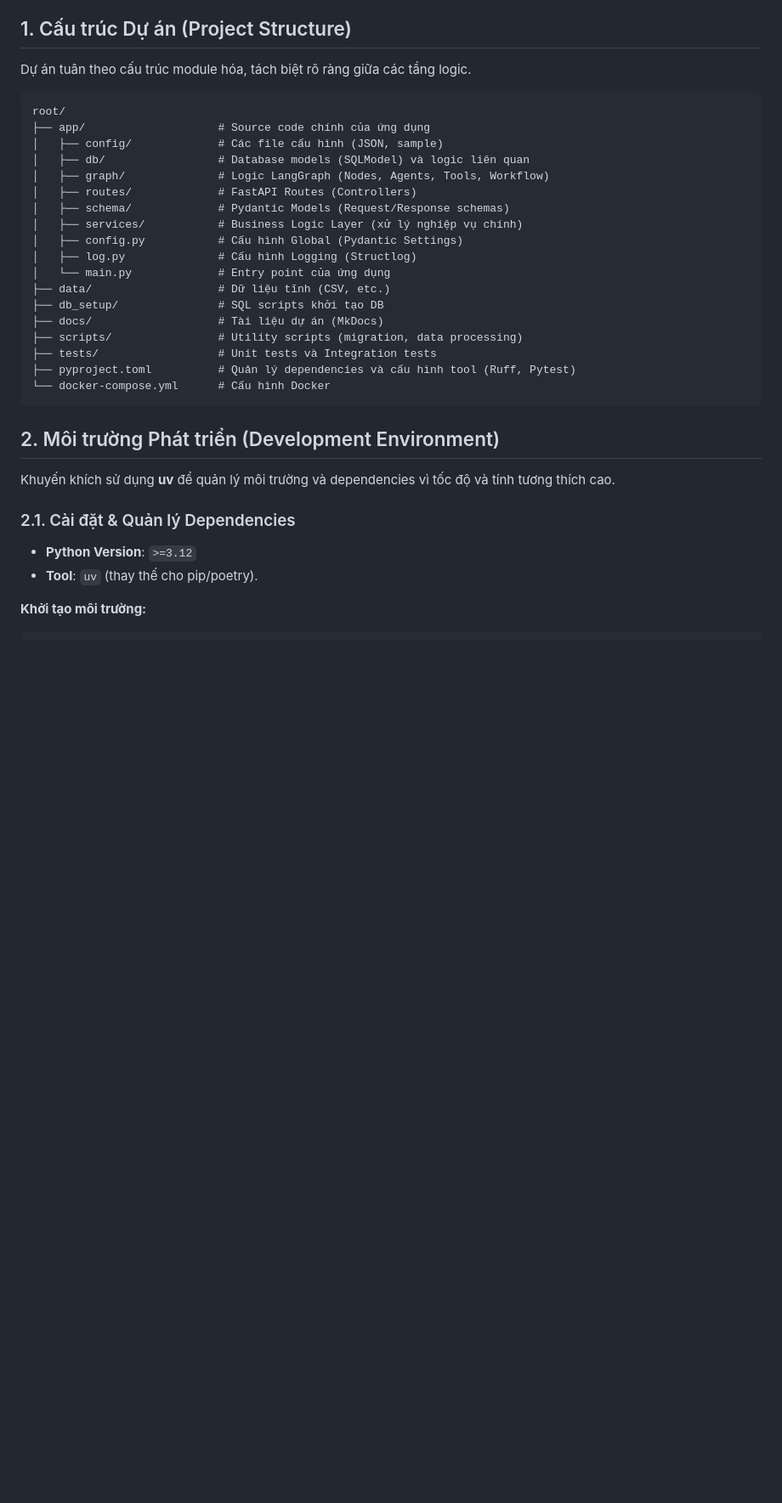
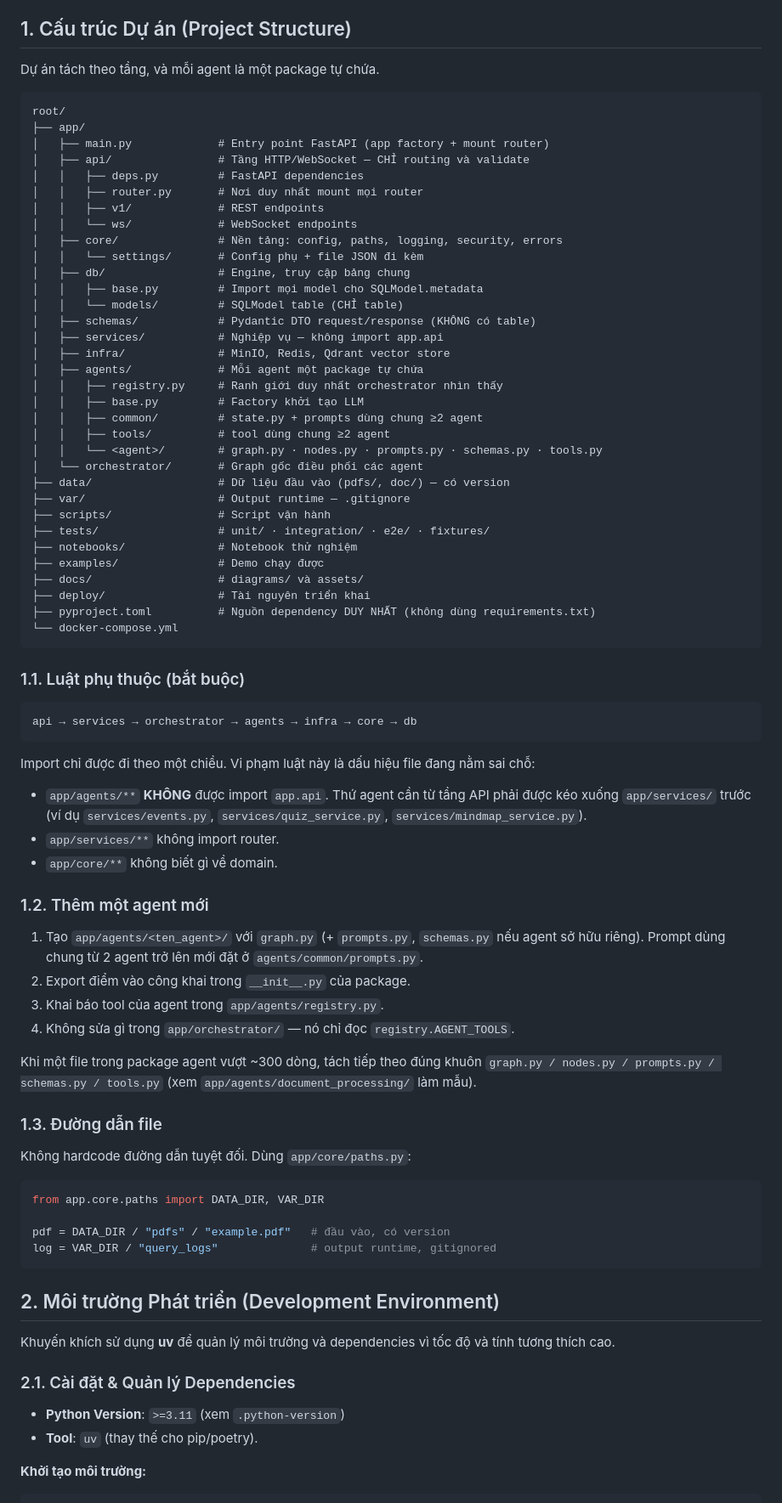
Before and after one commit to Hungmanh286/AI-CODE-MENTOR, a Markdown page: CODE_CONVENTION.md, the part around one of its changes. Shown at 85% size. Drawn GitHub-style; blank space fills up the shorter version.

````diff
--- a/CODE_CONVENTION.md
+++ b/CODE_CONVENTION.md
@@ -4,27 +4,79 @@ Tài liệu này quy định các chuẩn mực lập trình, quy trình làm vi
 
 ## 1. Cấu trúc Dự án (Project Structure)
 
-Dự án tuân theo cấu trúc module hóa, tách biệt rõ ràng giữa các tầng logic.
+Dự án tách theo tầng, và mỗi agent là một package tự chứa.
 
 ```
 root/
-├── app/                    # Source code chính của ứng dụng
-│   ├── config/             # Các file cấu hình (JSON, sample)
-│   ├── db/                 # Database models (SQLModel) và logic liên quan
-│   ├── graph/              # Logic LangGraph (Nodes, Agents, Tools, Workflow)
-│   ├── routes/             # FastAPI Routes (Controllers)
-│   ├── schema/             # Pydantic Models (Request/Response schemas)
-│   ├── services/           # Business Logic Layer (xử lý nghiệp vụ chính)
-│   ├── config.py           # Cấu hình Global (Pydantic Settings)
-│   ├── log.py              # Cấu hình Logging (Structlog)
-│   └── main.py             # Entry point của ứng dụng
-├── data/                   # Dữ liệu tĩnh (CSV, etc.)
-├── db_setup/               # SQL scripts khởi tạo DB
-├── docs/                   # Tài liệu dự án (MkDocs)
-├── scripts/                # Utility scripts (migration, data processing)
-├── tests/                  # Unit tests và Integration tests
-├── pyproject.toml          # Quản lý dependencies và cấu hình tool (Ruff, Pytest)
-└── docker-compose.yml      # Cấu hình Docker
+├── app/
+│   ├── main.py             # Entry point FastAPI (app factory + mount router)
+│   ├── api/                # Tầng HTTP/WebSocket — CHỈ routing và validate
+│   │   ├── deps.py         # FastAPI dependencies
+│   │   ├── router.py       # Nơi duy nhất mount mọi router
+│   │   ├── v1/             # REST endpoints
+│   │   └── ws/             # WebSocket endpoints
+│   ├── core/               # Nền tảng: config, paths, logging, security, errors
+│   │   └── settings/       # Config phụ + file JSON đi kèm
+│   ├── db/                 # Engine, truy cập bảng chung
+│   │   ├── base.py         # Import mọi model cho SQLModel.metadata
+│   │   └── models/         # SQLModel table (CHỈ table)
+│   ├── schemas/            # Pydantic DTO request/response (KHÔNG có table)
+│   ├── services/           # Nghiệp vụ — không import app.api
+│   ├── infra/              # MinIO, Redis, Qdrant vector store
+│   ├── agents/             # Mỗi agent một package tự chứa
+│   │   ├── registry.py     # Ranh giới duy nhất orchestrator nhìn thấy
+│   │   ├── base.py         # Factory khởi tạo LLM
+│   │   ├── common/         # state.py + prompts dùng chung ≥2 agent
+│   │   ├── tools/          # tool dùng chung ≥2 agent
+│   │   └── <agent>/        # graph.py · nodes.py · prompts.py · schemas.py · tools.py
+│   └── orchestrator/       # Graph gốc điều phối các agent
+├── data/                   # Dữ liệu đầu vào (pdfs/, doc/) — có version
+├── var/                    # Output runtime — .gitignore
+├── scripts/                # Script vận hành
+├── tests/                  # unit/ · integration/ · e2e/ · fixtures/
+├── notebooks/              # Notebook thử nghiệm
+├── examples/               # Demo chạy được
+├── docs/                   # diagrams/ và assets/
+├── deploy/                 # Tài nguyên triển khai
+├── pyproject.toml          # Nguồn dependency DUY NHẤT (không dùng requirements.txt)
+└── docker-compose.yml
+```
+
+### 1.1. Luật phụ thuộc (bắt buộc)
+
+```
+api → services → orchestrator → agents → infra → core → db
+```
+
+Import chỉ được đi theo một chiều. Vi phạm luật này là dấu hiệu file đang nằm sai chỗ:
+
+* `app/agents/**` **KHÔNG** được import `app.api`. Thứ agent cần từ tầng API phải
+  được kéo xuống `app/services/` trước (ví dụ `services/events.py`,
+  `services/quiz_service.py`, `services/mindmap_service.py`).
+* `app/services/**` không import router.
+* `app/core/**` không biết gì về domain.
+
+### 1.2. Thêm một agent mới
+
+1. Tạo `app/agents/<ten_agent>/` với `graph.py` (+ `prompts.py`, `schemas.py` nếu agent
+   sở hữu riêng). Prompt dùng chung từ 2 agent trở lên mới đặt ở `agents/common/prompts.py`.
+2. Export điểm vào công khai trong `__init__.py` của package.
+3. Khai báo tool của agent trong `app/agents/registry.py`.
+4. Không sửa gì trong `app/orchestrator/` — nó chỉ đọc `registry.AGENT_TOOLS`.
+
+Khi một file trong package agent vượt ~300 dòng, tách tiếp theo đúng khuôn
+`graph.py / nodes.py / prompts.py / schemas.py / tools.py` (xem
+`app/agents/document_processing/` làm mẫu).
+
+### 1.3. Đường dẫn file
+
+Không hardcode đường dẫn tuyệt đối. Dùng `app/core/paths.py`:
+
+```python
+from app.core.paths import DATA_DIR, VAR_DIR
+
+pdf = DATA_DIR / "pdfs" / "example.pdf"   # đầu vào, có version
+log = VAR_DIR / "query_logs"              # output runtime, gitignored
 ```
 
 ## 2. Môi trường Phát triển (Development Environment)
@@ -33,7 +85,7 @@ Khuyến khích sử dụng **uv** để quản lý môi trường và dependenc
 
 ### 2.1. Cài đặt & Quản lý Dependencies
 
-* **Python Version**: `>=3.12`
+* **Python Version**: `>=3.11` (xem `.python-version`)
 * **Tool**: `uv` (thay thế cho pip/poetry).
 
 **Khởi tạo môi trường:**
````
Also changed, not shown: other parts of CODE_CONVENTION.md (+14 -7 lines), README.md (+46 -24 lines).
